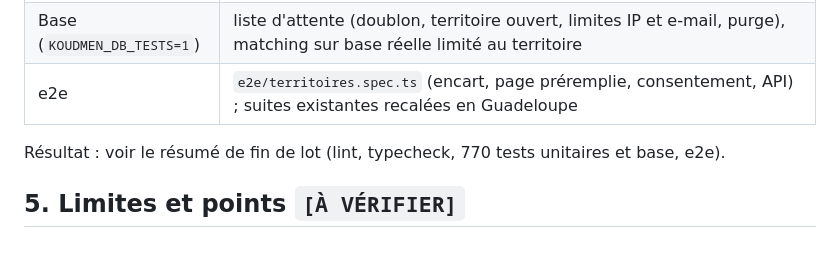
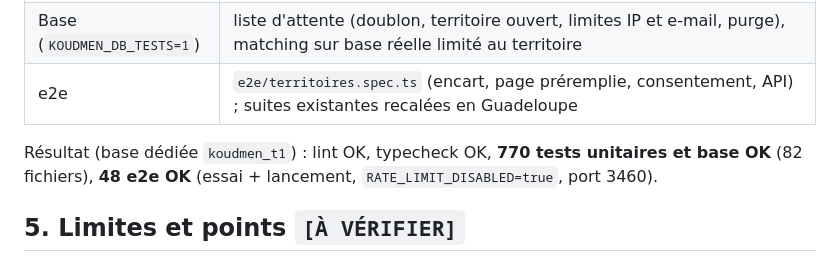
Before and after one commit to abbo-benhamid/Jarvis, a Markdown page: docs/tech/T1-G1-notes.md, the part around the change. Drawn GitHub-style.

Commit message:
docs(T1): résultats des tests dans les notes G1
Co-Authored-By: Claude Opus 5.5 <noreply@anthropic.com>
Claude-Session: https://claude.ai/code/session_0128rMRwZE4sKMf6f5E1Ackg

```diff
--- a/docs/tech/T1-G1-notes.md
+++ b/docs/tech/T1-G1-notes.md
@@ -68,7 +68,7 @@ Routes nouvelles (publiques) : `GET /api/v1/territoires`, `POST /api/v1/liste-at
 | Base (`KOUDMEN_DB_TESTS=1`) | liste d'attente (doublon, territoire ouvert, limites IP et e-mail, purge), matching sur base réelle limité au territoire |
 | e2e | `e2e/territoires.spec.ts` (encart, page préremplie, consentement, API) ; suites existantes recalées en Guadeloupe |
 
-Résultat : voir le résumé de fin de lot (lint, typecheck, 770 tests unitaires et base, e2e).
+Résultat (base dédiée `koudmen_t1`) : lint OK, typecheck OK, **770 tests unitaires et base OK** (82 fichiers), **48 e2e OK** (essai + lancement, `RATE_LIMIT_DISABLED=true`, port 3460).
 
 ## 5. Limites et points `[À VÉRIFIER]`
 
```
